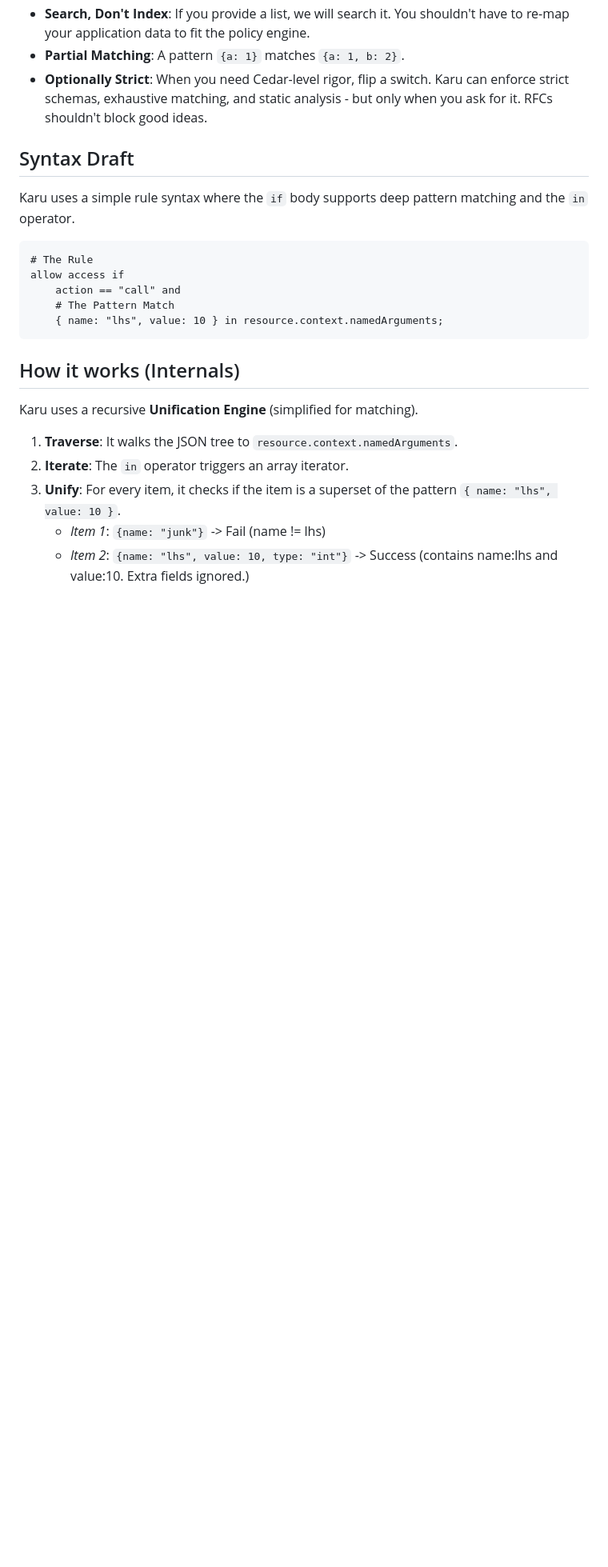
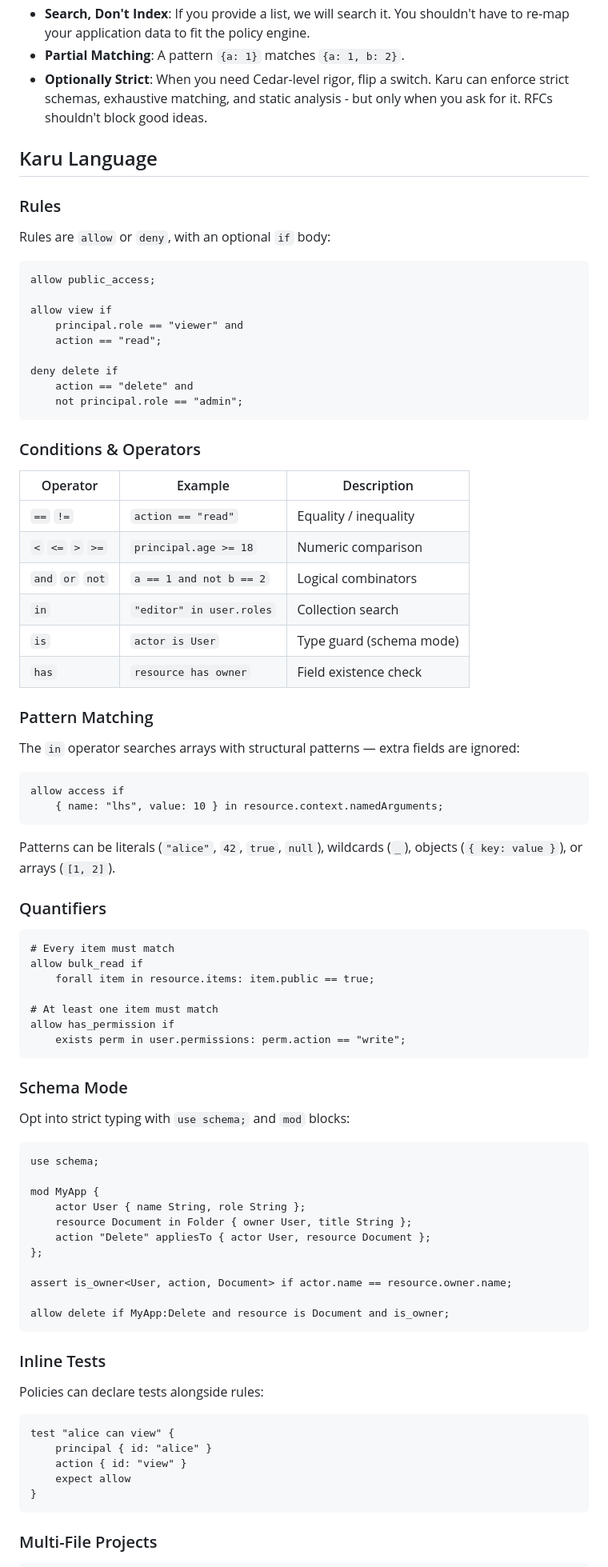
Before and after one commit to wellknown-id/karu, a Markdown page: README.md, the part around one of its changes. Shown at 80% size. Rendered like a GitHub page; blank space fills up the shorter version.

````diff
--- a/README.md
+++ b/README.md
@@ -27,24 +27,87 @@ It came to be because a coming soon wellknown.id project needed an expressive po
 - **Partial Matching**: A pattern `{a: 1}` matches `{a: 1, b: 2}`.
 - **Optionally Strict**: When you need Cedar-level rigor, flip a switch. Karu can enforce strict schemas, exhaustive matching, and static analysis - but only when you ask for it. RFCs shouldn't block good ideas.
 
-## Syntax Draft
+## Karu Language
 
-Karu uses a simple rule syntax where the `if` body supports deep pattern matching and the `in` operator.
+### Rules
+
+Rules are `allow` or `deny`, with an optional `if` body:
 
 ```polar
-# The Rule
+allow public_access;
+
+allow view if
+    principal.role == "viewer" and
+    action == "read";
+
+deny delete if
+    action == "delete" and
+    not principal.role == "admin";
+```
+
+### Conditions & Operators
+
+| Operator | Example | Description |
+| --- | --- | --- |
+| `==` `!=` | `action == "read"` | Equality / inequality |
+| `<` `<=` `>` `>=` | `principal.age >= 18` | Numeric comparison |
+| `and` `or` `not` | `a == 1 and not b == 2` | Logical combinators |
+| `in` | `"editor" in user.roles` | Collection search |
+| `is` | `actor is User` | Type guard (schema mode) |
+| `has` | `resource has owner` | Field existence check |
+
+### Pattern Matching
+
+The `in` operator searches arrays with structural patterns — extra fields are ignored:
+
+```polar
 allow access if
-    action == "call" and
-    # The Pattern Match
     { name: "lhs", value: 10 } in resource.context.namedArguments;
 ```
 
-## How it works (Internals)
+Patterns can be literals (`"alice"`, `42`, `true`, `null`), wildcards (`_`), objects (`{ key: value }`), or arrays (`[1, 2]`).
 
-Karu uses a recursive **Unification Engine** (simplified for matching).
+### Quantifiers
 
-1. **Traverse**: It walks the JSON tree to `resource.context.namedArguments`.
-2. **Iterate**: The `in` operator triggers an array iterator.
-3. **Unify**: For every item, it checks if the item is a superset of the pattern `{ name: "lhs", value: 10 }`.
-   - _Item 1_: `{name: "junk"}` -> Fail (name != lhs)
-   - _Item 2_: `{name: "lhs", value: 10, type: "int"}` -> Success (contains name:lhs and value:10. Extra fields ignored.)
+```polar
+# Every item must match
+allow bulk_read if
+    forall item in resource.items: item.public == true;
+
+# At least one item must match
+allow has_permission if
+    exists perm in user.permissions: perm.action == "write";
+```
+
+### Schema Mode
+
+Opt into strict typing with `use schema;` and `mod` blocks:
+
+```polar
+use schema;
+
+mod MyApp {
+    actor User { name String, role String };
+    resource Document in Folder { owner User, title String };
+    action "Delete" appliesTo { actor User, resource Document };
+};
+
+assert is_owner<User, action, Document> if actor.name == resource.owner.name;
+
+allow delete if MyApp:Delete and resource is Document and is_owner;
+```
+
+### Inline Tests
+
+Policies can declare tests alongside rules:
+
+```polar
+test "alice can view" {
+    principal { id: "alice" }
+    action { id: "view" }
+    expect allow
+}
+```
+
+### Multi-File Projects
+
````
Also changed, not shown: other parts of README.md (+7 -0 lines), docs/INTERNALS.md (added, +75 -0 lines).
